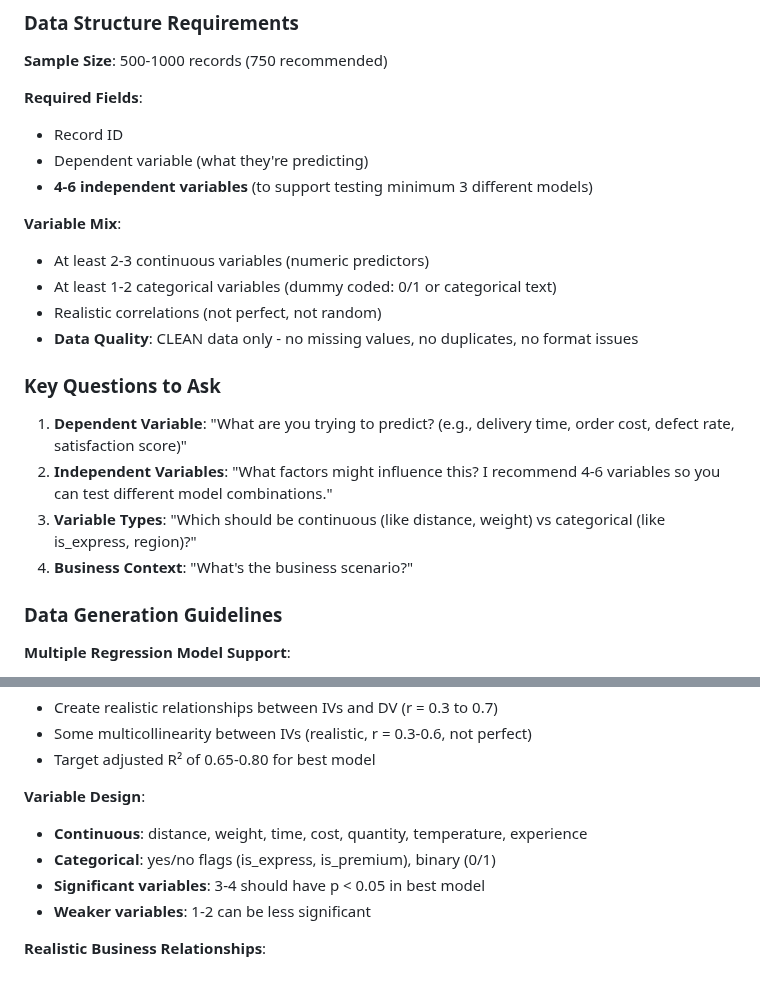
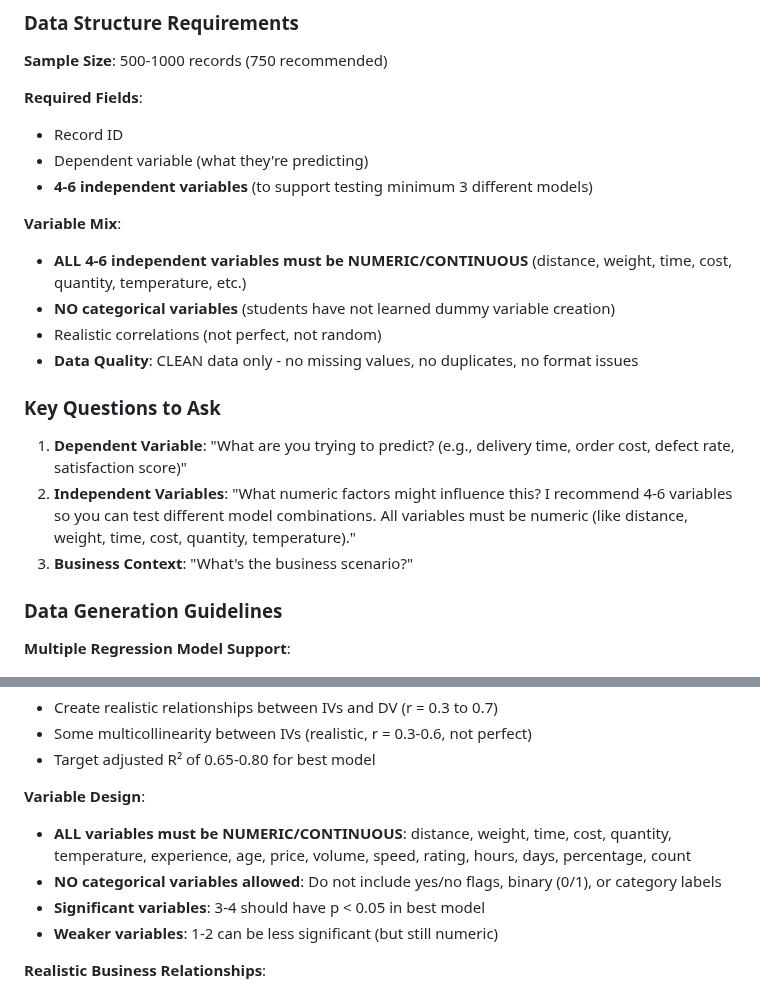
Before and after one commit to lontok/bcor-3750, a Markdown page: data-craft-dataset-generator-gpt/analytics-type-specifications.md, 2 parts joined by grey strips. GitHub-like rendering.

Commit message:
Update M02 regression to use numeric variables only
- Remove categorical variables from regression datasets
- Students have not learned dummy variable creation
- All 4-6 independent variables must be numeric/continuous
- Update instructions.md, analytics-type-specifications.md, milestone-requirements-summary.md
- Provide examples: distance, weight, time, cost, quantity, temperature, price, volume, speed, rating

```diff
--- a/data-craft-dataset-generator-gpt/analytics-type-specifications.md
+++ b/data-craft-dataset-generator-gpt/analytics-type-specifications.md
@@ -109,17 +109,16 @@ Predict a dependent variable based on relationships with independent variables u
 - **4-6 independent variables** (to support testing minimum 3 different models)
 
 **Variable Mix**:
-- At least 2-3 continuous variables (numeric predictors)
-- At least 1-2 categorical variables (dummy coded: 0/1 or categorical text)
+- **ALL 4-6 independent variables must be NUMERIC/CONTINUOUS** (distance, weight, time, cost, quantity, temperature, etc.)
+- **NO categorical variables** (students have not learned dummy variable creation)
 - Realistic correlations (not perfect, not random)
 - **Data Quality**: CLEAN data only - no missing values, no duplicates, no format issues
 
 ### Key Questions to Ask
 
 1. **Dependent Variable**: "What are you trying to predict? (e.g., delivery time, order cost, defect rate, satisfaction score)"
-2. **Independent Variables**: "What factors might influence this? I recommend 4-6 variables so you can test different model combinations."
-3. **Variable Types**: "Which should be continuous (like distance, weight) vs categorical (like is_express, region)?"
-4. **Business Context**: "What's the business scenario?"
+2. **Independent Variables**: "What numeric factors might influence this? I recommend 4-6 variables so you can test different model combinations. All variables must be numeric (like distance, weight, time, cost, quantity, temperature)."
+3. **Business Context**: "What's the business scenario?"
 
 ### Data Generation Guidelines
 
@@ -135,10 +134,10 @@ Predict a dependent variable based on relationships with independent variables u
 - Target adjusted R² of 0.65-0.80 for best model
 
 **Variable Design**:
-- **Continuous**: distance, weight, time, cost, quantity, temperature, experience
-- **Categorical**: yes/no flags (is_express, is_premium), binary (0/1)
+- **ALL variables must be NUMERIC/CONTINUOUS**: distance, weight, time, cost, quantity, temperature, experience, age, price, volume, speed, rating, hours, days, percentage, count
+- **NO categorical variables allowed**: Do not include yes/no flags, binary (0/1), or category labels
 - **Significant variables**: 3-4 should have p < 0.05 in best model
-- **Weaker variables**: 1-2 can be less significant
+- **Weaker variables**: 1-2 can be less significant (but still numeric)
 
 **Realistic Business Relationships**:
 - Coefficients should make business sense
```
Also changed, not shown: data-craft-dataset-generator-gpt/instructions.md (+3 -2 lines), data-craft-dataset-generator-gpt/milestone-requirements-summary.md (+2 -1 lines).
